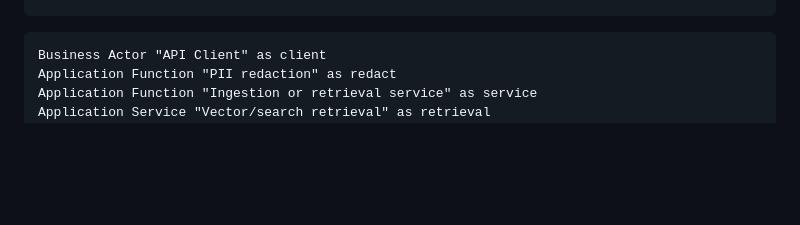
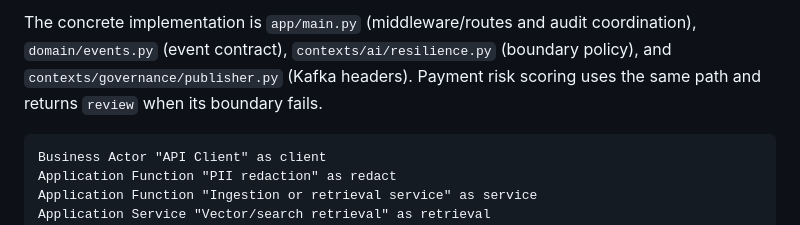
Before and after one commit to amazen33/omni-stream-RAG-mesh, a Markdown page: docs/c4-model/level-4-code-dynamic.md, the part around one of its changes. GitHub-like rendering; blank space fills up the shorter version.

Commit message:
Update docs/c4-model/level-4-code-dynamic.md - 2026-09-19 18:17

````diff
--- a/docs/c4-model/level-4-code-dynamic.md
+++ b/docs/c4-model/level-4-code-dynamic.md
@@ -99,3 +125,9 @@ api --> client : response and audit key
+The concrete implementation is `app/main.py` (middleware/routes and audit
+coordination), `domain/events.py` (event contract),
+`contexts/ai/resilience.py` (boundary policy), and
+`contexts/governance/publisher.py` (Kafka headers). Payment risk scoring uses
+the same path and returns `review` when its boundary fails.
+
 ```archimate
 Business Actor "API Client" as client
 Application Function "PII redaction" as redact
````
Also changed, not shown: other parts of docs/c4-model/level-4-code-dynamic.md (+26 -0 lines).
